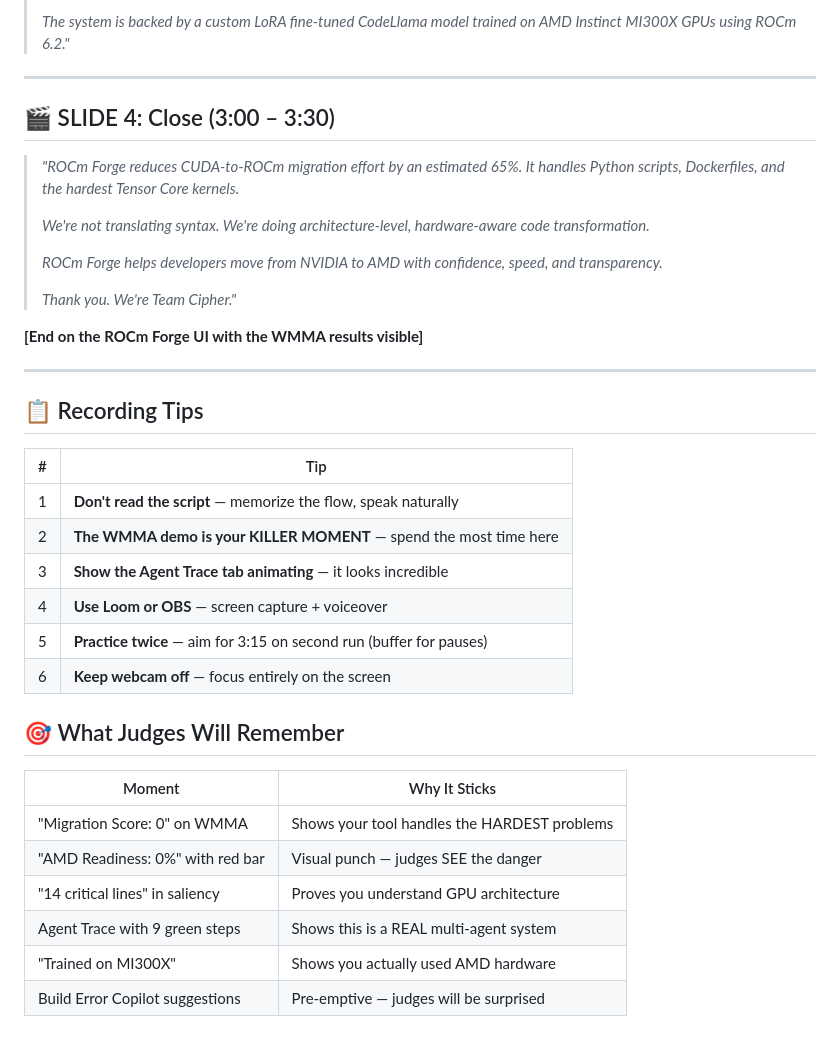
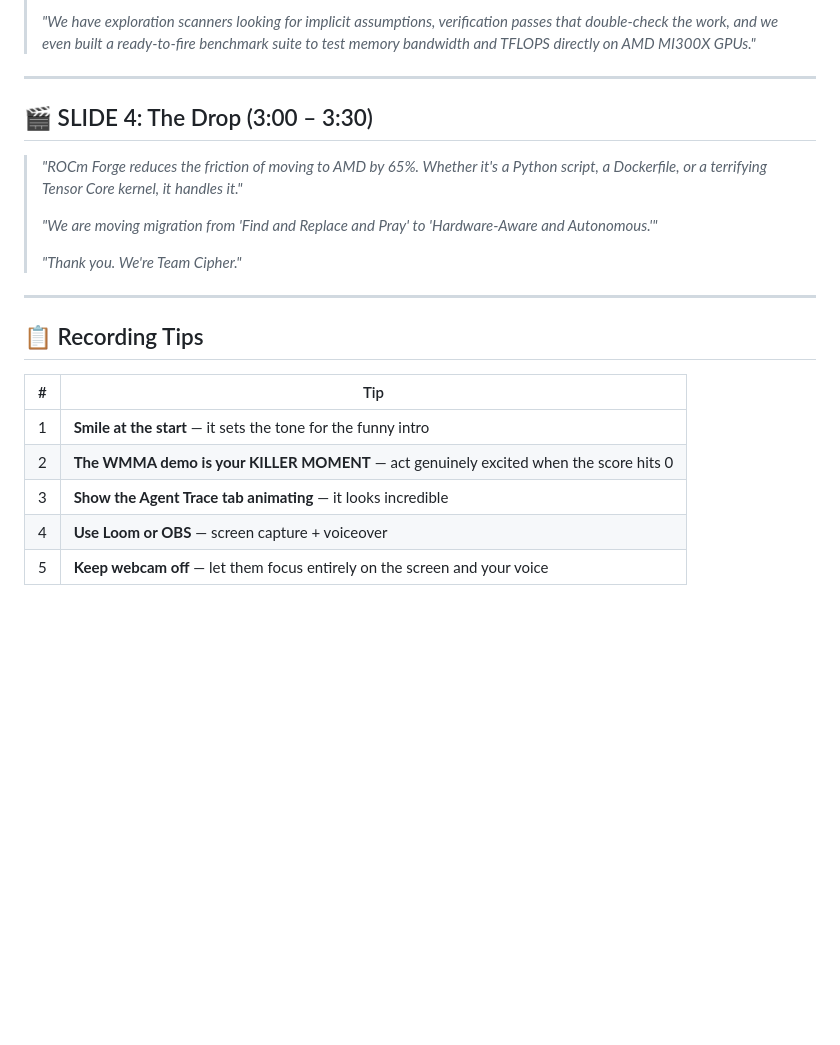
Before and after one commit to vivekrajsingh04/rocm-forge, a Markdown page: DEMO_SCRIPT.md, the part around one of its changes. Rendered like a GitHub page; blank space fills up the shorter version.

```diff
--- a/DEMO_SCRIPT.md
+++ b/DEMO_SCRIPT.md
@@ -87,19 +78,15 @@
 >
-> *The system is backed by a custom LoRA fine-tuned CodeLlama model trained on AMD Instinct MI300X GPUs using ROCm 6.2."*
+> *"We have exploration scanners looking for implicit assumptions, verification passes that double-check the work, and we even built a ready-to-fire benchmark suite to test memory bandwidth and TFLOPS directly on AMD MI300X GPUs."*
 
 ---
 
-## 🎬 SLIDE 4: Close (3:00 – 3:30)
+## 🎬 SLIDE 4: The Drop (3:00 – 3:30)
 
-> *"ROCm Forge reduces CUDA-to-ROCm migration effort by an estimated 65%. It handles Python scripts, Dockerfiles, and the hardest Tensor Core kernels.*
+> *"ROCm Forge reduces the friction of moving to AMD by 65%. Whether it's a Python script, a Dockerfile, or a terrifying Tensor Core kernel, it handles it."*
 >
-> *We're not translating syntax. We're doing architecture-level, hardware-aware code transformation.*
+> *"We are moving migration from 'Find and Replace and Pray' to 'Hardware-Aware and Autonomous.'"*
 >
-> *ROCm Forge helps developers move from NVIDIA to AMD with confidence, speed, and transparency.*
->
-> *Thank you. We're Team Cipher."*
-
-**[End on the ROCm Forge UI with the WMMA results visible]**
+> *"Thank you. We're Team Cipher."*
 
 ---
 
@@ -107,20 +94,8 @@
 
 | # | Tip |
 |---|-----|
-| 1 | **Don't read the script** — memorize the flow, speak naturally |
-| 2 | **The WMMA demo is your KILLER MOMENT** — spend the most time here |
+| 1 | **Smile at the start** — it sets the tone for the funny intro |
+| 2 | **The WMMA demo is your KILLER MOMENT** — act genuinely excited when the score hits 0 |
 | 3 | **Show the Agent Trace tab animating** — it looks incredible |
 | 4 | **Use Loom or OBS** — screen capture + voiceover |
-| 5 | **Practice twice** — aim for 3:15 on second run (buffer for pauses) |
-| 6 | **Keep webcam off** — focus entirely on the screen |
-
-## 🎯 What Judges Will Remember
-
-| Moment | Why It Sticks |
-|--------|--------------|
-| "Migration Score: 0" on WMMA | Shows your tool handles the HARDEST problems |
-| "AMD Readiness: 0%" with red bar | Visual punch — judges SEE the danger |
-| "14 critical lines" in saliency | Proves you understand GPU architecture |
-| Agent Trace with 9 green steps | Shows this is a REAL multi-agent system |
-| "Trained on MI300X" | Shows you actually used AMD hardware |
-| Build Error Copilot suggestions | Pre-emptive — judges will be surprised |
+| 5 | **Keep webcam off** — let them focus entirely on the screen and your voice |
```
Also changed, not shown: other parts of DEMO_SCRIPT.md (+35 -44 lines).
